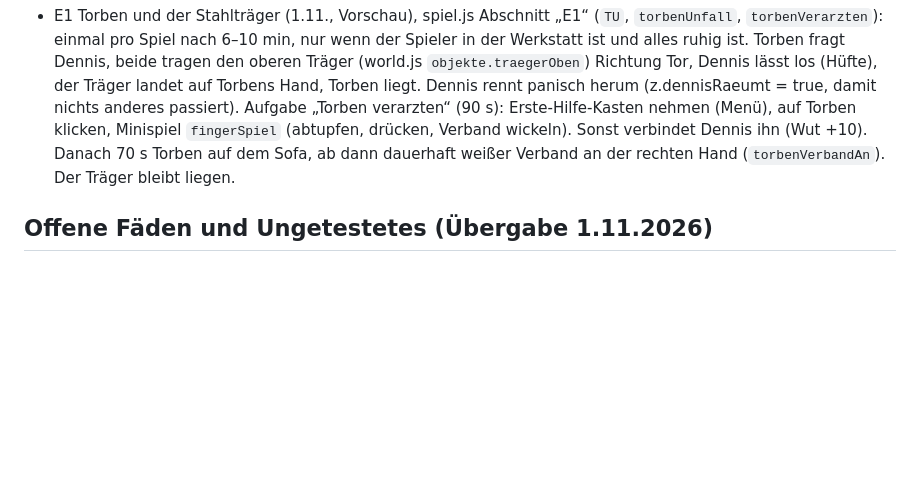
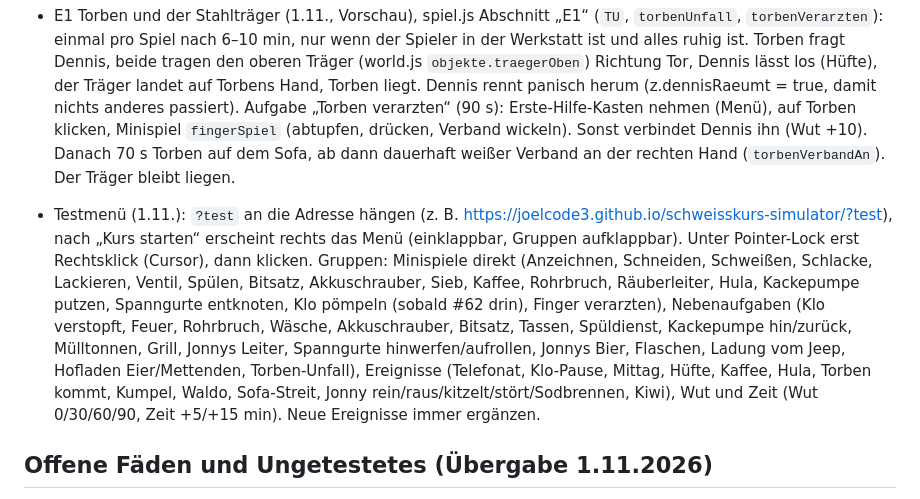
Before and after one commit to joelcode3/schweisskurs-simulator, a Markdown page: docs/details.md, the part around the change. GitHub-like rendering; blank space fills up the shorter version.

Commit message:
Doku: Testmenue in CLAUDE.md und details.md
Co-Authored-By: Claude Opus 5.5 <noreply@anthropic.com>
Claude-Session: https://claude.ai/code/session_0136ircvecMg8jHRTdGYRvnn

```diff
--- a/docs/details.md
+++ b/docs/details.md
@@ -583,6 +583,15 @@ Verschoben aus CLAUDE.md (unverändert, nach Themen sortiert). Nur den passenden
   (Menü), auf Torben klicken, Minispiel `fingerSpiel` (abtupfen, drücken, Verband wickeln). Sonst verbindet Dennis ihn (Wut +10).
   Danach 70 s Torben auf dem Sofa, ab dann dauerhaft weißer Verband an der rechten Hand (`torbenVerbandAn`). Der Träger bleibt liegen.
 
+- Testmenü (1.11.): `?test` an die Adresse hängen (z. B. https://joelcode3.github.io/schweisskurs-simulator/?test), nach „Kurs starten“
+  erscheint rechts das Menü (einklappbar, Gruppen aufklappbar). Unter Pointer-Lock erst Rechtsklick (Cursor), dann klicken.
+  Gruppen: Minispiele direkt (Anzeichnen, Schneiden, Schweißen, Schlacke, Lackieren, Ventil, Spülen, Bitsatz, Akkuschrauber, Sieb,
+  Kaffee, Rohrbruch, Räuberleiter, Hula, Kackepumpe putzen, Spanngurte entknoten, Klo pömpeln (sobald #62 drin), Finger verarzten),
+  Nebenaufgaben (Klo verstopft, Feuer, Rohrbruch, Wäsche, Akkuschrauber, Bitsatz, Tassen, Spüldienst, Kackepumpe hin/zurück,
+  Mülltonnen, Grill, Jonnys Leiter, Spanngurte hinwerfen/aufrollen, Jonnys Bier, Flaschen, Ladung vom Jeep, Hofladen Eier/Mettenden,
+  Torben-Unfall), Ereignisse (Telefonat, Klo-Pause, Mittag, Hüfte, Kaffee, Hula, Torben kommt, Kumpel, Waldo, Sofa-Streit,
+  Jonny rein/raus/kitzelt/stört/Sodbrennen, Kiwi), Wut und Zeit (Wut 0/30/60/90, Zeit +5/+15 min). Neue Ereignisse immer ergänzen.
+
 ## Offene Fäden und Ungetestetes (Übergabe 1.11.2026)
 - Ausraster-Videos: #54 (frisches Video-Element, bis zu 6 Versuche, canplay) ist nur eine Absicherung. Die Ursache ist unklar, im Test lief
   alles (WebM statt H.264, Chromium kann hier kein H.264). Der Betreiber prüft im echten Browser (Browser und Anzeige erfragen: schwarz,
```
Also changed, not shown: CLAUDE.md (+4 -1 lines).
